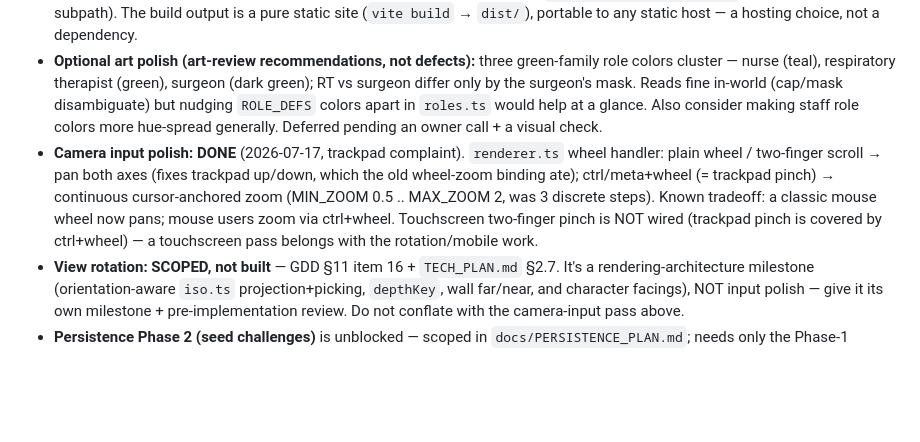
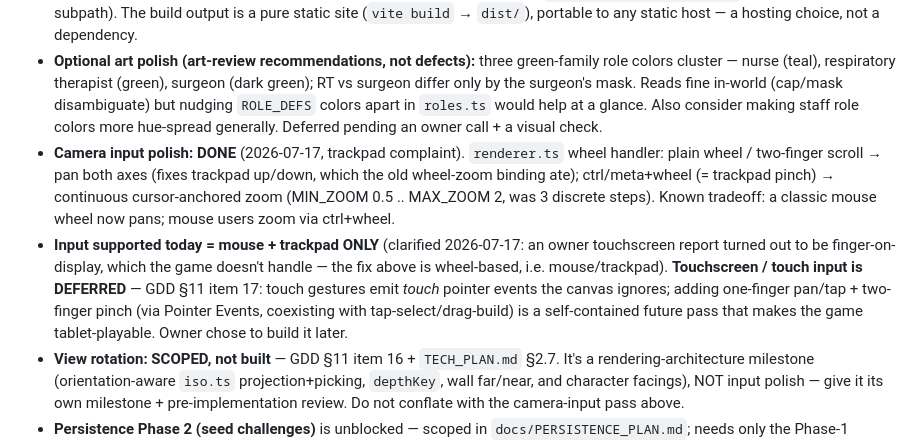
Before and after one commit to lgorby/hospital-sims, a Markdown page: docs/HANDOFF.md, the part around the change. Rendered like a GitHub page; blank space fills up the shorter version.

Commit message:
Docs: defer touchscreen input, record mouse/trackpad-only support
Owner "touch not working" turned out to be finger-on-display; the game
handles mouse + trackpad only (pan/zoom ride on wheel events). Touch
gestures emit touch pointer events the canvas ignores. Scoped as GDD
s11 item 17 (deferred, build later): one-finger pan/tap + two-finger
pinch via Pointer Events, coexisting with tap-select/drag-build; makes
the game tablet-playable. HANDOFF Next updated.

Co-Authored-By: Claude Fable 5 <noreply@anthropic.com>

```diff
--- a/docs/HANDOFF.md
+++ b/docs/HANDOFF.md
@@ -94,7 +94,8 @@ Both were hardened by independent adversarial reviews before any code was writte
 - **Art pass: DONE** (procedural upgrade — see commit table; the §2.6 atlas contract stayed intact, so a real sprite atlas remains a future drop-in). This was the deploy prerequisite (owner ruling).
 - **Deploy — now unblocked, the last V1 stretch item.** Target: **Vercel** (least friction + clean root-domain URLs, which the `?seed=`/`?seed=&challenge=` sharing story wants; repo is already on GitHub so Git-integration auto-deploys). Runner-up if avoiding a new account: GitHub Pages (needs an Actions workflow + Vite `base: '/Hospital-Simms/'` for the project subpath). The build output is a pure static site (`vite build` → `dist/`), portable to any static host — a hosting choice, not a dependency.
 - **Optional art polish (art-review recommendations, not defects):** three green-family role colors cluster — nurse (teal), respiratory therapist (green), surgeon (dark green); RT vs surgeon differ only by the surgeon's mask. Reads fine in-world (cap/mask disambiguate) but nudging `ROLE_DEFS` colors apart in `roles.ts` would help at a glance. Also consider making staff role colors more hue-spread generally. Deferred pending an owner call + a visual check.
-- **Camera input polish: DONE** (2026-07-17, trackpad complaint). `renderer.ts` wheel handler: plain wheel / two-finger scroll → pan both axes (fixes trackpad up/down, which the old wheel-zoom binding ate); ctrl/meta+wheel (= trackpad pinch) → continuous cursor-anchored zoom (MIN_ZOOM 0.5 .. MAX_ZOOM 2, was 3 discrete steps). Known tradeoff: a classic mouse wheel now pans; mouse users zoom via ctrl+wheel. Touchscreen two-finger pinch is NOT wired (trackpad pinch is covered by ctrl+wheel) — a touchscreen pass belongs with the rotation/mobile work.
+- **Camera input polish: DONE** (2026-07-17, trackpad complaint). `renderer.ts` wheel handler: plain wheel / two-finger scroll → pan both axes (fixes trackpad up/down, which the old wheel-zoom binding ate); ctrl/meta+wheel (= trackpad pinch) → continuous cursor-anchored zoom (MIN_ZOOM 0.5 .. MAX_ZOOM 2, was 3 discrete steps). Known tradeoff: a classic mouse wheel now pans; mouse users zoom via ctrl+wheel.
+- **Input supported today = mouse + trackpad ONLY** (clarified 2026-07-17: an owner touchscreen report turned out to be finger-on-display, which the game doesn't handle — the fix above is wheel-based, i.e. mouse/trackpad). **Touchscreen / touch input is DEFERRED** — GDD §11 item 17: touch gestures emit *touch* pointer events the canvas ignores; adding one-finger pan/tap + two-finger pinch (via Pointer Events, coexisting with tap-select/drag-build) is a self-contained future pass that makes the game tablet-playable. Owner chose to build it later.
 - **View rotation: SCOPED, not built** — GDD §11 item 16 + `TECH_PLAN.md` §2.7. It's a rendering-architecture milestone (orientation-aware `iso.ts` projection+picking, `depthKey`, wall far/near, and character facings), NOT input polish — give it its own milestone + pre-implementation review. Do not conflate with the camera-input pass above.
 - **Persistence Phase 2 (seed challenges)** is unblocked — scoped in `docs/PERSISTENCE_PLAN.md`; needs only the Phase-1 determinism guarantees, now in place. Phase 1 owner rulings on record: paused-modal close restores speed 0 (deliberate DailyReportModal deviation), `?load=` persists in the URL like `?seed=`, map dims are baked into saves (comment beside `BALANCE.map`).
 - **Owner-requested design backlog:** GDD §11 items 14 (roaming volunteers) and 15 (family & visitors), plus wall signage in item 8 — all designed at sketch level, none implemented.
```
Also changed, not shown: docs/GAME_DESIGN.md (+1 -0 lines).
